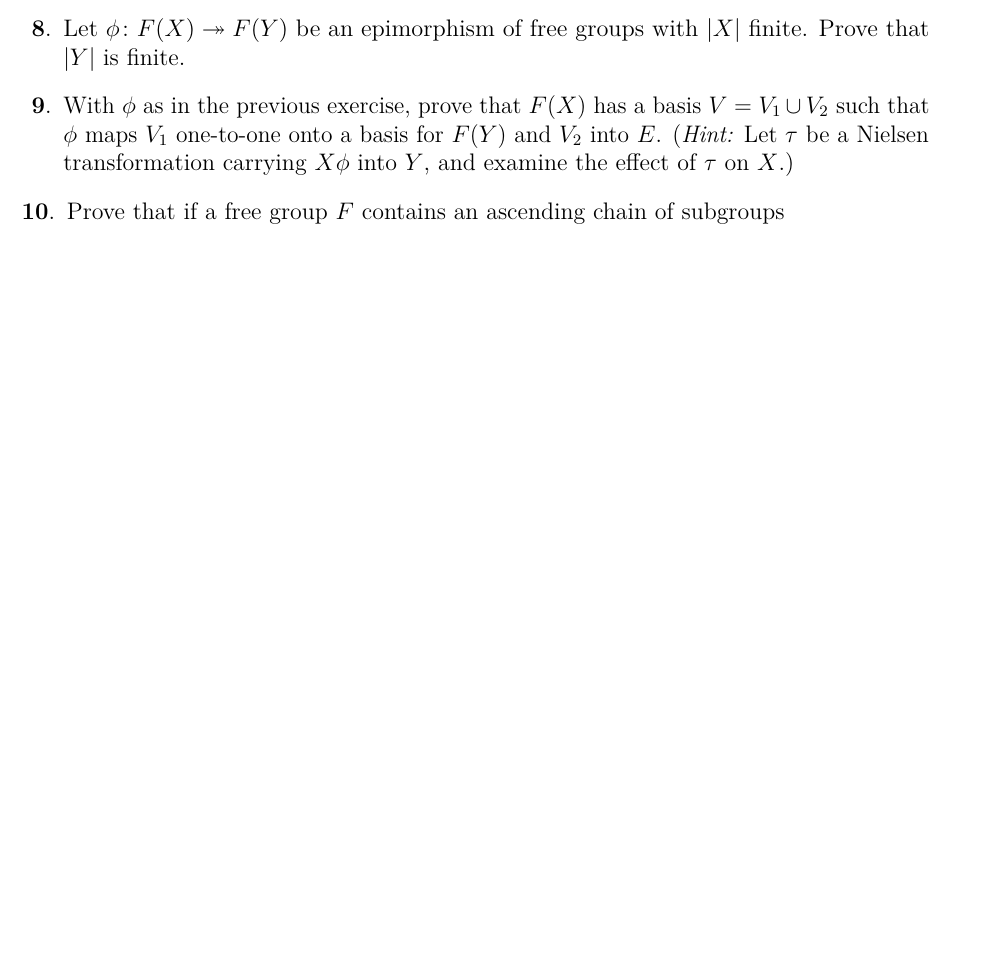
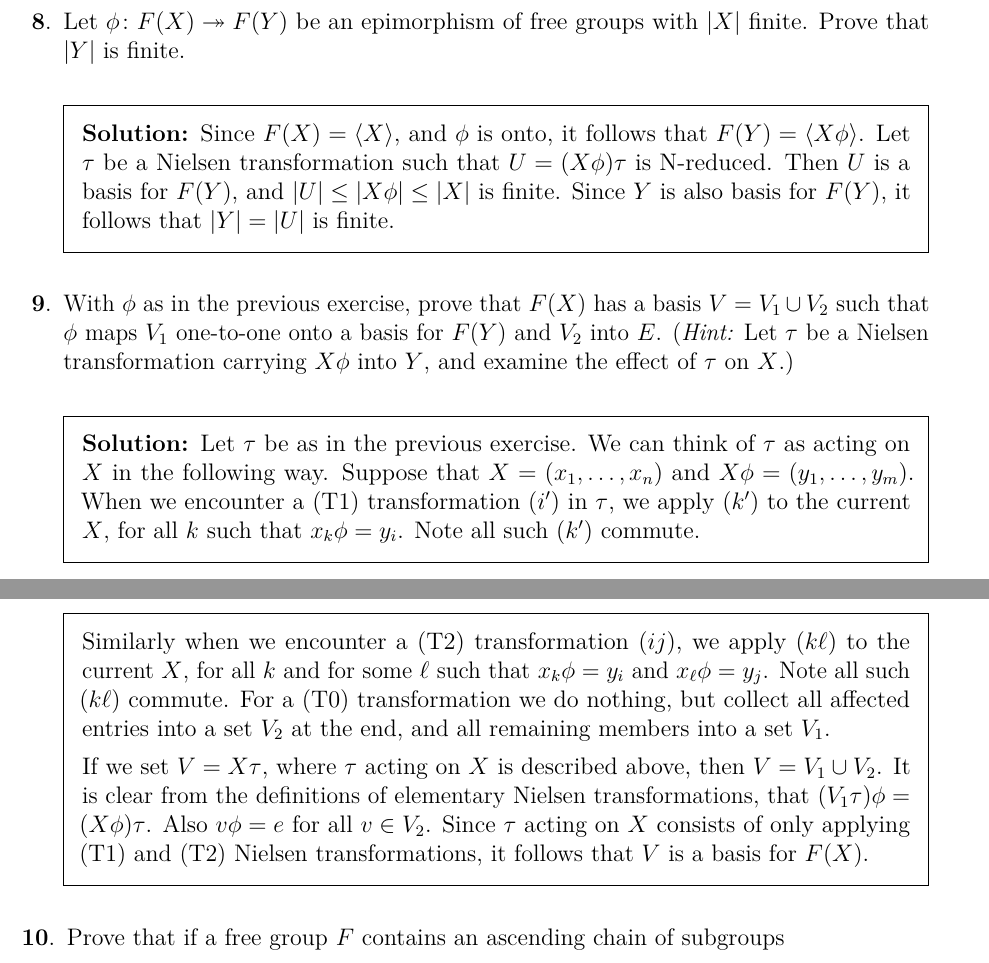
Before and after one commit to pjhuxford/computational-group-theory, a LaTeX problem sheet (exercises/johnson.tex, which reads exercises/chapter3.tex): part of page 18 of 19 before the commit and two parts of pages 18 and 19 of 19 after it, the two joined at a grey line, cut so that both start at the same text, the shorter picture padded with empty space. Compiled offline with pdfLaTeX.

Commit message:
Add solutions to Exercises 8-9, Chapter 3

```diff
--- a/exercises/chapter3.tex
+++ b/exercises/chapter3.tex
@@ -76,8 +76,18 @@
 \question Let $U$ be a Schreier transversal for a subgroup $H$ of $F(X)$ such that $u$ is of minimal length in $Hu$, for all $u\in U$. Prove that the Schreier basis $B$ is $N$-reduced.
 
 \question Let $\phi\colon F(X)\twoheadrightarrow F(Y)$ be an epimorphism of free groups with $\abs{X}$ finite. Prove that $\abs{Y}$ is finite.
+  \begin{solution}
+    Since $F(X)=\langle X \rangle$, and $\phi$ is onto, it follows that $F(Y)=\langle X\phi \rangle$. Let $\tau$ be a Nielsen transformation such that $U=(X\phi)\tau$ is N-reduced. Then $U$ is a basis for $F(Y)$, and $\abs{U}\leq\abs{X\phi}\leq\abs{X}$ is finite. Since $Y$ is also basis for $F(Y)$, it follows that $\abs{Y}=\abs{U}$ is finite.
+  \end{solution}
 
 \question With $\phi$ as in the previous exercise, prove that $F(X)$ has a basis $V=V_1\cup V_2$ such that $\phi$ maps $V_1$ one-to-one onto a basis for $F(Y)$ and $V_2$ into $E$. (\emph{Hint:} Let $\tau$ be a Nielsen transformation carrying $X\phi$ into $Y$, and examine the effect of $\tau$ on $X$.)
+  \begin{solution}
+    Let $\tau$ be as in the previous exercise. We can think of $\tau$ as acting on $X$ in the following way. Suppose that $X=(x_1,\ldots,x_n)$ and $X\phi=(y_1,\ldots,y_m)$. When we encounter a (T1) transformation $(i')$ in $\tau$, we apply $(k')$ to the current $X$, for all $k$ such that $x_k\phi=y_i$. Note all such $(k')$ commute.
+
+    Similarly when we encounter a (T2) transformation $(ij)$, we apply $(k\ell)$ to the current $X$, for all $k$ and for some $\ell$ such that $x_k\phi=y_i$ and $x_\ell\phi=y_j$. Note all such $(k\ell)$ commute. For a (T0) transformation we do nothing, but collect all affected entries into a set $V_2$ at the end, and all remaining members into a set $V_1$.
+
+    If we set $V=X\tau$, where $\tau$ acting on $X$ is described above, then $V=V_1\cup V_2$. It is clear from the definitions of elementary Nielsen transformations, that $(V_1\tau)\phi=(X\phi)\tau$. Also $v\phi=e$ for all $v\in V_2$. Since $\tau$ acting on $X$ consists of only applying (T1) and (T2) Nielsen transformations, it follows that $V$ is a basis for $F(X)$.
+  \end{solution}
 
 \question Prove that if a free group $F$ contains an ascending chain of subgroups
   \[ H_1\subseteq H_2\subseteq\cdots\subseteq H_n\subseteq H_{n+1}\subseteq\cdots \]
```
